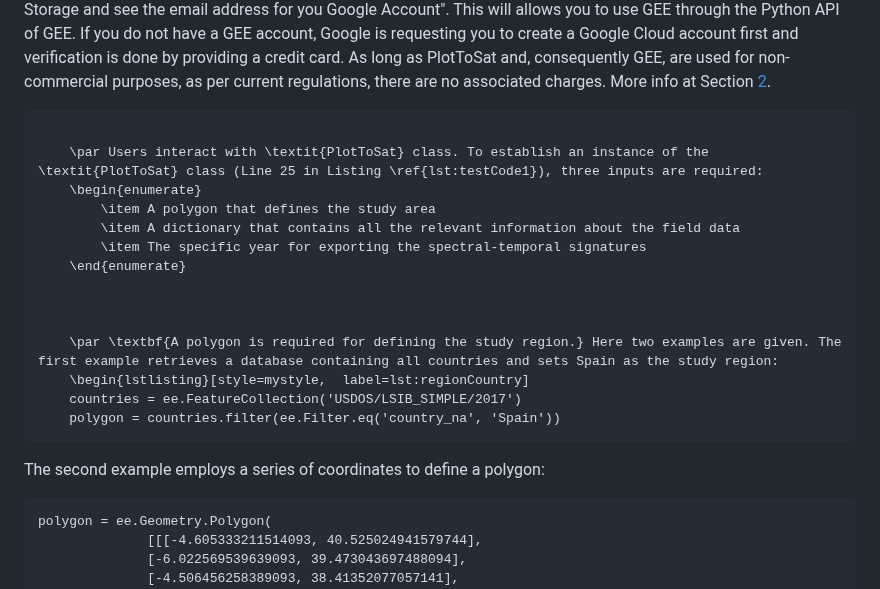
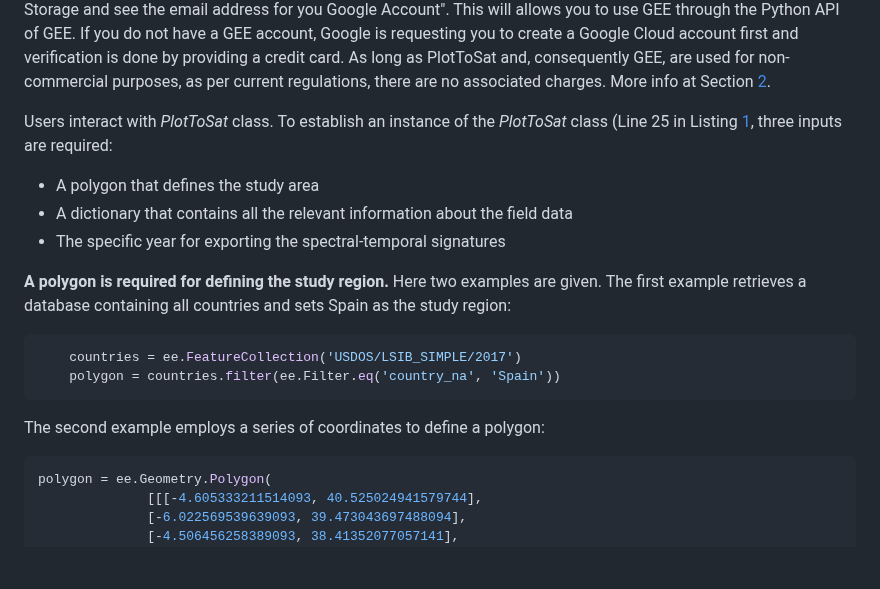
Before and after one commit to Art-n-MathS/PlotToSat, a Markdown page: README.md, the part around the change. Drawn GitHub-style; blank space fills up the shorter version.

````diff
--- a/README.md
+++ b/README.md
@@ -185,26 +185,21 @@ providing a credit card. As long as PlotToSat and, consequently GEE, are
 used for non-commercial purposes, as per current regulations, there are
 no associated charges. More info at Section [2](#secinstallation).
 
-``` {#lst:region style="mystyle" label="lst:region"}
+Users interact with _PlotToSat_ class. To establish an instance of the _PlotToSat_ class (Line 25 in Listing [1](#lsttestCode1), three inputs are required:
+- A polygon that defines the study area
+- A dictionary that contains all the relevant information about the field data
+- The specific year for exporting the spectral-temporal signatures
 
-    \par Users interact with \textit{PlotToSat} class. To establish an instance of the \textit{PlotToSat} class (Line 25 in Listing \ref{lst:testCode1}), three inputs are required:
-    \begin{enumerate}
-        \item A polygon that defines the study area
-        \item A dictionary that contains all the relevant information about the field data
-        \item The specific year for exporting the spectral-temporal signatures
-    \end{enumerate}
+**A polygon is required for defining the study region.** Here two examples are given. The first example retrieves a database containing all countries and sets Spain as the study region:
 
-
-
-    \par \textbf{A polygon is required for defining the study region.} Here two examples are given. The first example retrieves a database containing all countries and sets Spain as the study region:
-    \begin{lstlisting}[style=mystyle,  label=lst:regionCountry]
+```python
     countries = ee.FeatureCollection('USDOS/LSIB_SIMPLE/2017')
     polygon = countries.filter(ee.Filter.eq('country_na', 'Spain'))
 ```
 
 The second example employs a series of coordinates to define a polygon:
 
-``` {#lst:regionCoordinates style="mystyle" label="lst:regionCoordinates"}
+```python
 polygon = ee.Geometry.Polygon(
               [[[-4.605333211514093, 40.525024941579744],
               [-6.022569539639093, 39.473043697488094],
````
